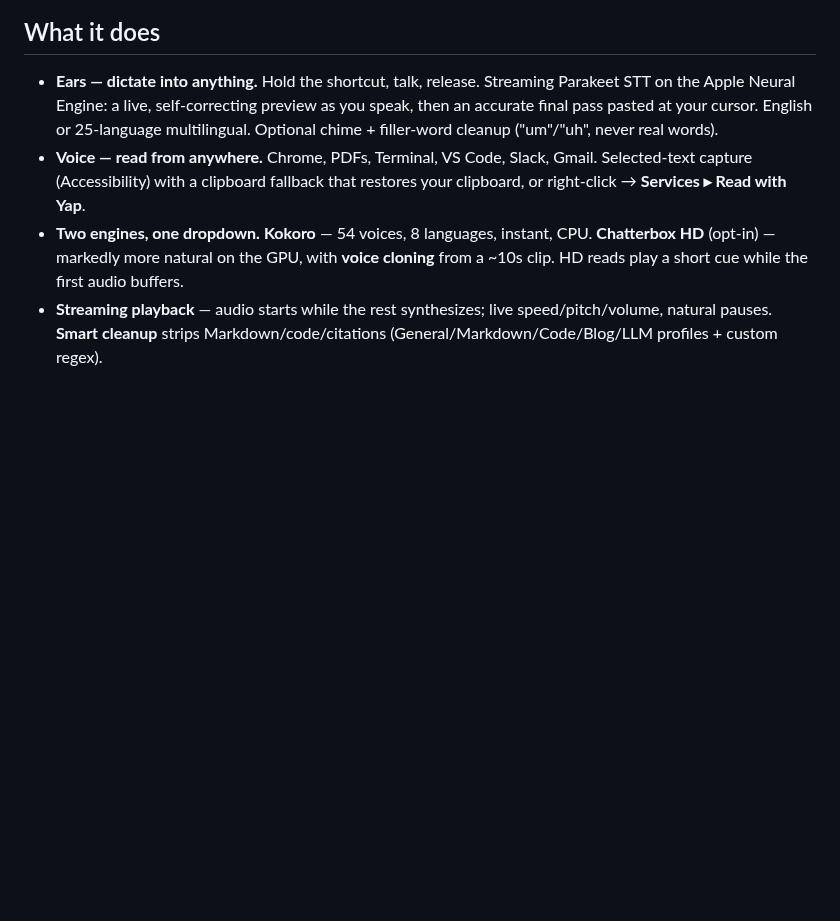
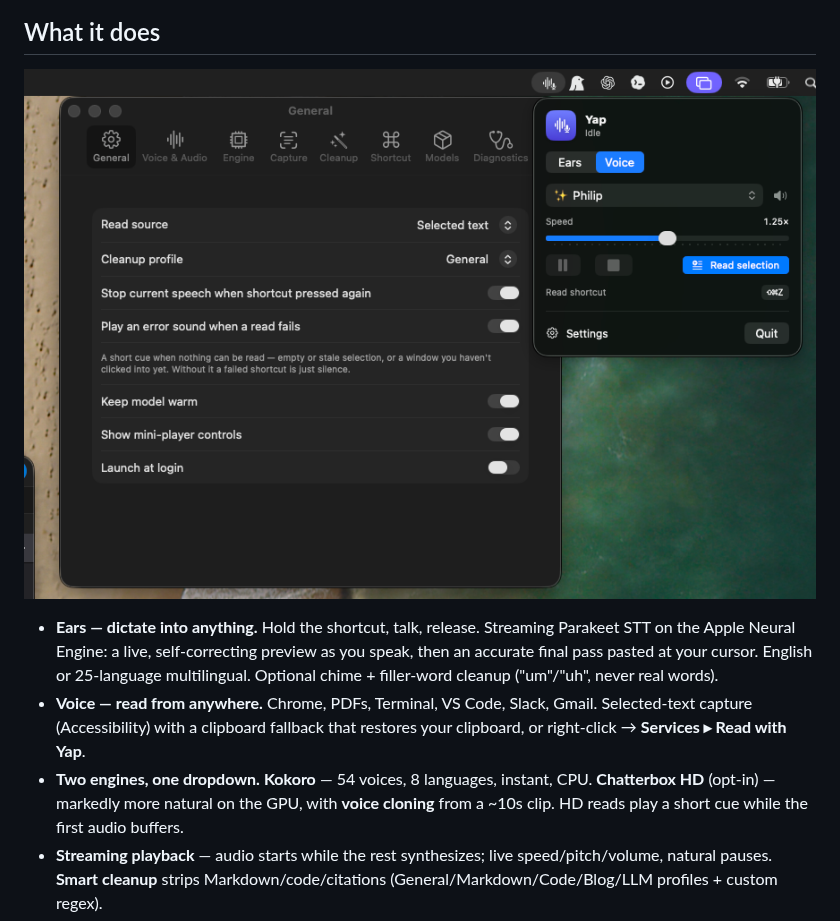
Before and after one commit to latent-variable/Yap, a Markdown page: README.md, the part around the change. Drawn GitHub-style; pictures changed too: docs/settings.png (added); blank space fills up the shorter version.

Commit message:
docs: add current Yap settings/dropdown screenshot to README
Replace stale pre-rename (Parley) screenshot with Yap-branded shots.
settings.png embedded under 'What it does'; dictation.png held spare.

```diff
--- a/README.md
+++ b/README.md
@@ -62,6 +62,8 @@ Now highlight that section, hit ⌘⇧R, and your agent literally briefs you:
 
 ## What it does
 
+![Yap's Settings window and menu-bar dropdown — pick a voice, speed, and read the selection](docs/settings.png)
+
 - **Ears — dictate into anything.** Hold the shortcut, talk, release. Streaming Parakeet STT on the Apple Neural Engine: a live, self-correcting preview as you speak, then an accurate final pass pasted at your cursor. English or 25-language multilingual. Optional chime + filler-word cleanup ("um"/"uh", never real words).
 - **Voice — read from anywhere.** Chrome, PDFs, Terminal, VS Code, Slack, Gmail. Selected-text capture (Accessibility) with a clipboard fallback that restores your clipboard, or right-click → **Services ▸ Read with Yap**.
 - **Two engines, one dropdown.** **Kokoro** — 54 voices, 8 languages, instant, CPU. **Chatterbox HD** (opt-in) — markedly more natural on the GPU, with **voice cloning** from a ~10s clip. HD reads play a short cue while the first audio buffers.
```
Also changed, not shown: docs/dictation.png (added), docs/screenshot.png (deleted).
